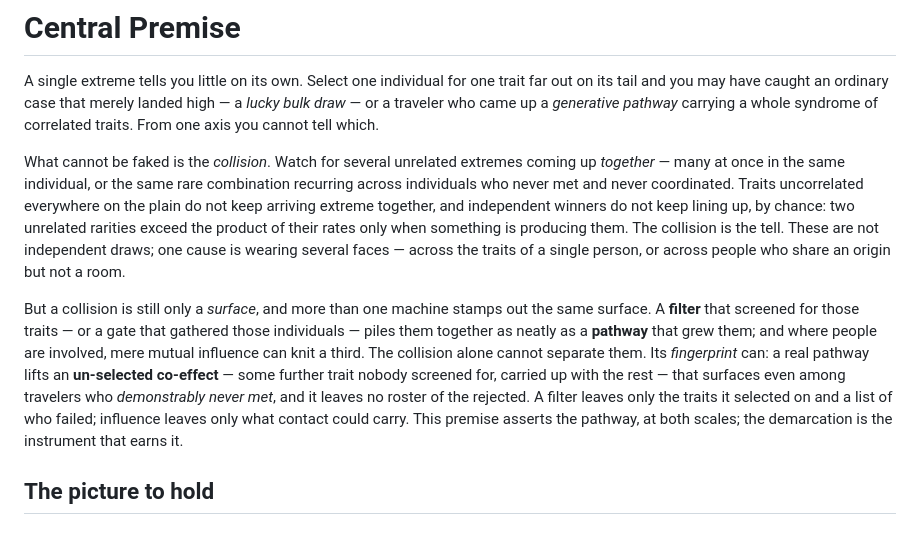
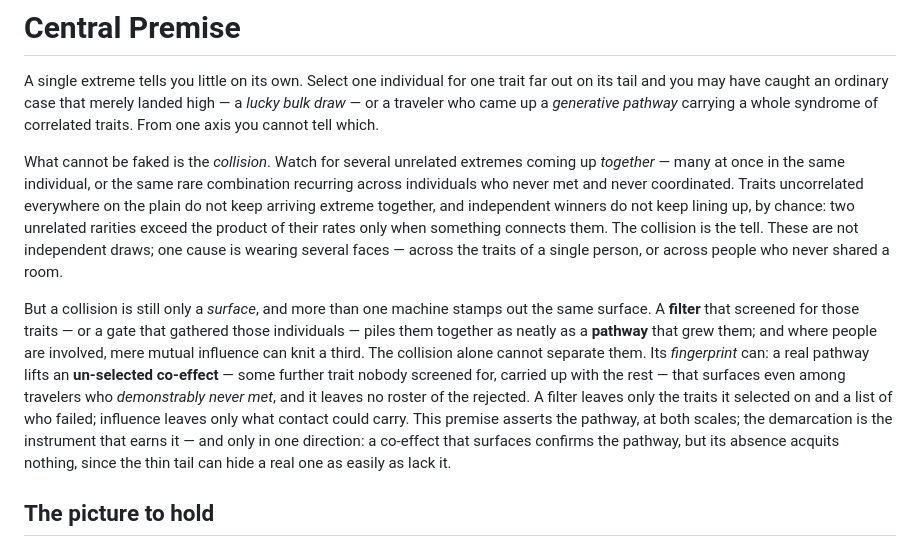
Before and after one commit to DOUGSKEEZ/fellow-traveler, a Markdown page: content/axioms/00-central-premise.md, the part around the change. GitHub-like rendering.

```diff
--- a/content/axioms/00-central-premise.md
+++ b/content/axioms/00-central-premise.md
@@ -20,9 +20,9 @@ What cannot be faked is the *collision*. Watch for several unrelated extremes co
 *together* — many at once in the same individual, or the same rare combination recurring across
 individuals who never met and never coordinated. Traits uncorrelated everywhere on the plain do
 not keep arriving extreme together, and independent winners do not keep lining up, by chance: two
-unrelated rarities exceed the product of their rates only when something is producing them. The
+unrelated rarities exceed the product of their rates only when something connects them. The
 collision is the tell. These are not independent draws; one cause is wearing several faces —
-across the traits of a single person, or across people who share an origin but not a room.
+across the traits of a single person, or across people who never shared a room.
 
 But a collision is still only a *surface*, and more than one machine stamps out the same surface.
 A **filter** that screened for those traits — or a gate that gathered those individuals — piles
@@ -32,7 +32,9 @@ can: a real pathway lifts an **un-selected co-effect** — some further trait no
 carried up with the rest — that surfaces even among travelers who *demonstrably never met*, and it
 leaves no roster of the rejected. A filter leaves only the traits it selected on and a list of who
 failed; influence leaves only what contact could carry. This premise asserts the pathway, at both
-scales; the demarcation is the instrument that earns it.
+scales; the demarcation is the instrument that earns it — and only in one direction: a co-effect
+that surfaces confirms the pathway, but its absence acquits nothing, since the thin tail can hide a
+real one as easily as lack it.
 
 ## The picture to hold
 
```
Also changed, not shown: premise-picture-rewrite.md (deleted, +0 -107 lines).
